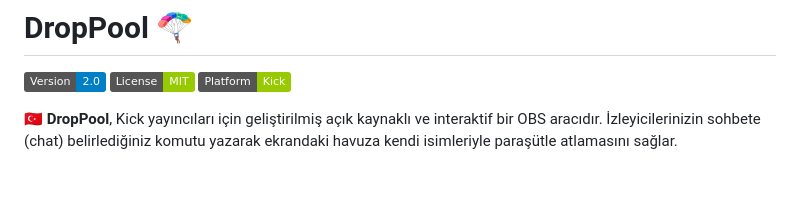
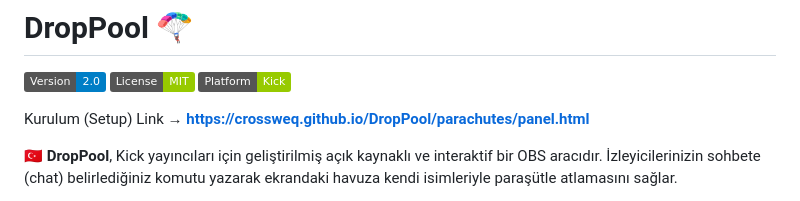
Before and after one commit to CrossWeq/DropPool, a Markdown page: README.md, the part around the change. GitHub-like rendering; badges without logos; blank space fills up the shorter version.

```diff
--- a/README.md
+++ b/README.md
@@ -1,6 +1,8 @@
 # DropPool 🪂
 
 ![DropPool](https://img.shields.io/badge/Version-2.0-blue) ![License](https://img.shields.io/badge/License-MIT-green) ![Platform](https://img.shields.io/badge/Platform-Kick-green)
+
+Kurulum (Setup) Link → **https://crossweq.github.io/DropPool/parachutes/panel.html**
 
 🇹🇷 **DropPool**, Kick yayıncıları için geliştirilmiş açık kaynaklı ve interaktif bir OBS aracıdır. İzleyicilerinizin sohbete (chat) belirlediğiniz komutu yazarak ekrandaki havuza kendi isimleriyle paraşütle atlamasını sağlar.
 
```
